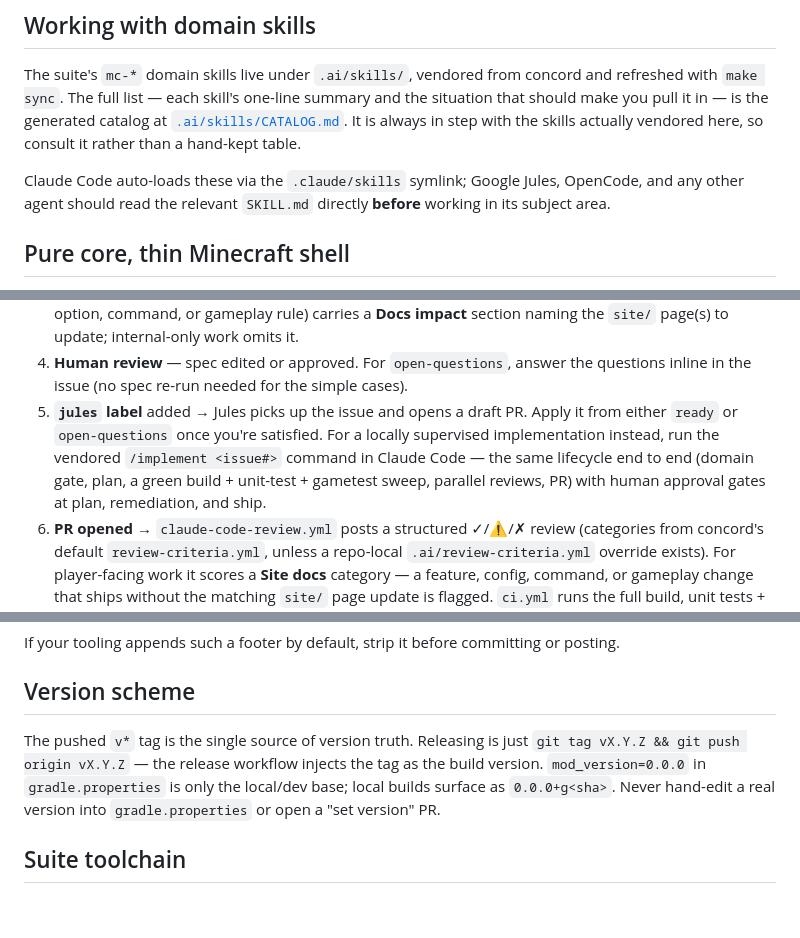
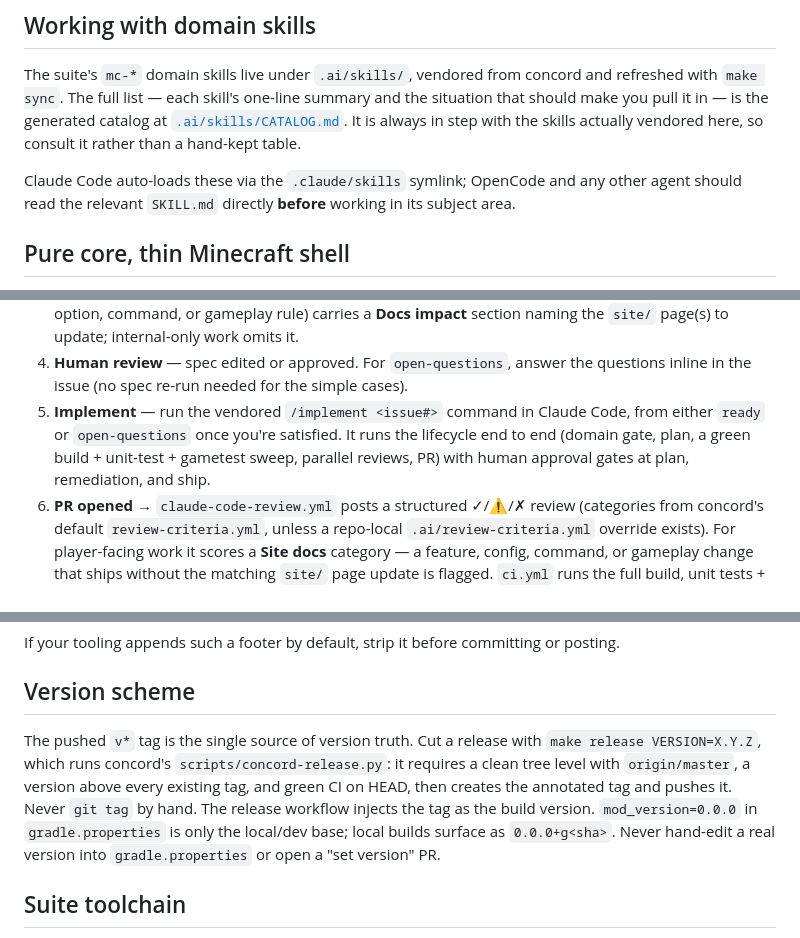
Before and after one commit to rfizzle/tribulation, a Markdown page: AGENTS.md, 3 parts joined by grey strips. Drawn GitHub-style; blank space fills up the shorter version.

Commit message:
chore: sync AGENTS.md from concord@07ed09e

```diff
--- a/AGENTS.md
+++ b/AGENTS.md
@@ -133,8 +133,8 @@ catalog at [`.ai/skills/CATALOG.md`](.ai/skills/CATALOG.md). It is always in ste
 with the skills actually vendored here, so consult it rather than a hand-kept
 table.
 
-Claude Code auto-loads these via the `.claude/skills` symlink; Google Jules,
-OpenCode, and any other agent should read the relevant `SKILL.md` directly
+Claude Code auto-loads these via the `.claude/skills` symlink; OpenCode and
+any other agent should read the relevant `SKILL.md` directly
 **before** working in its subject area.
 
 ## Pure core, thin Minecraft shell
@@ -195,13 +195,11 @@ reference for producing a good one. The normative spec is concord's
    internal-only work omits it.
 4. **Human review** — spec edited or approved. For `open-questions`, answer the
    questions inline in the issue (no spec re-run needed for the simple cases).
-5. **`jules` label** added → Jules picks up the issue and opens a draft PR.
-   Apply it from either `ready` or `open-questions` once you're satisfied.
-   For a locally supervised implementation instead, run the vendored
-   `/implement <issue#>` command in Claude Code — the same lifecycle end to
-   end (domain gate, plan, a green build + unit-test + gametest sweep,
-   parallel reviews, PR) with human approval gates at plan, remediation, and
-   ship.
+5. **Implement** — run the vendored `/implement <issue#>` command in Claude
+   Code, from either `ready` or `open-questions` once you're satisfied. It runs
+   the lifecycle end to end (domain gate, plan, a green build + unit-test +
+   gametest sweep, parallel reviews, PR) with human approval gates at plan,
+   remediation, and ship.
 6. **PR opened** → `claude-code-review.yml` posts a structured ✓/⚠/✗ review
    (categories from concord's default `review-criteria.yml`, unless a
    repo-local `.ai/review-criteria.yml` override exists). For player-facing
@@ -248,9 +246,12 @@ posting.
 
 ## Version scheme
 
-The pushed `v*` tag is the single source of version truth. Releasing is just
-`git tag vX.Y.Z && git push origin vX.Y.Z` — the release workflow injects the tag
-as the build version. `mod_version=0.0.0` in `gradle.properties` is only the
+The pushed `v*` tag is the single source of version truth. Cut a release with
+`make release VERSION=X.Y.Z`, which runs concord's `scripts/concord-release.py`:
+it requires a clean tree level with `origin/master`, a version above every
+existing tag, and green CI on HEAD, then creates the annotated tag and pushes
+it. Never `git tag` by hand. The release workflow injects the tag as the build
+version. `mod_version=0.0.0` in `gradle.properties` is only the
 local/dev base; local builds surface as `0.0.0+g<sha>`. Never hand-edit a real
 version into `gradle.properties` or open a "set version" PR.
 
```
Also changed, not shown: other parts of AGENTS.md (+1 -1 lines).
